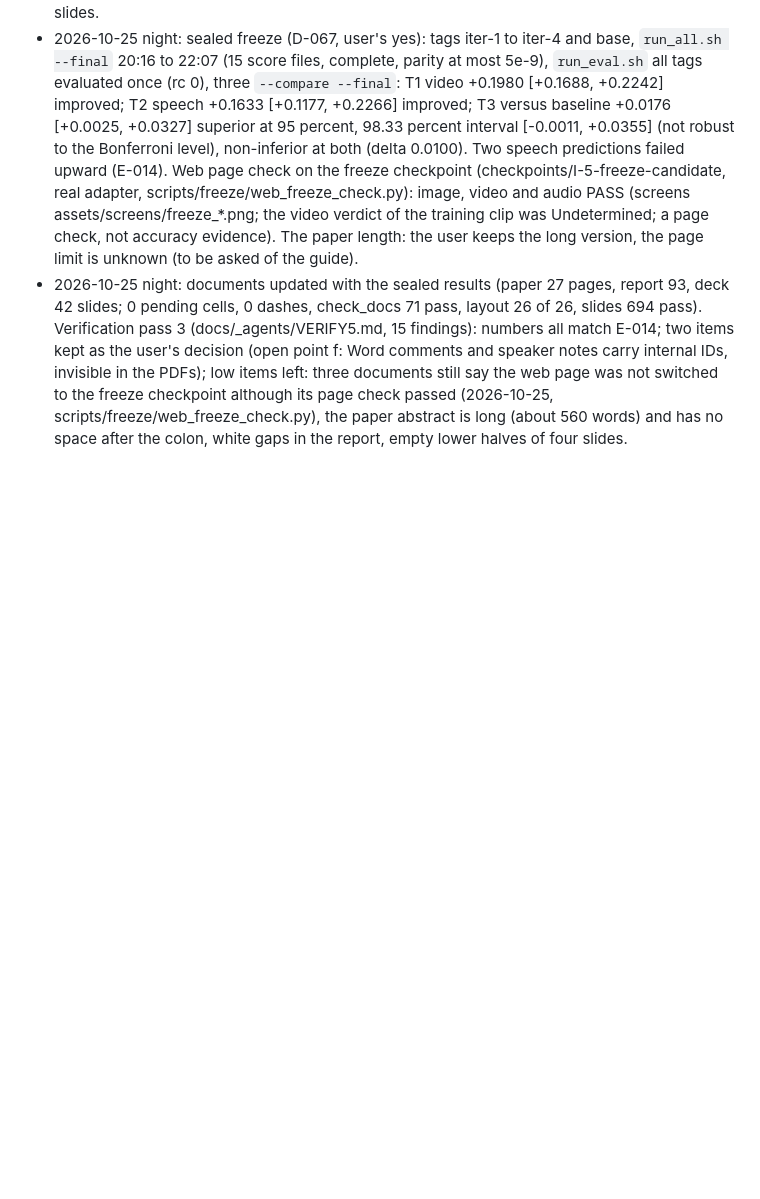
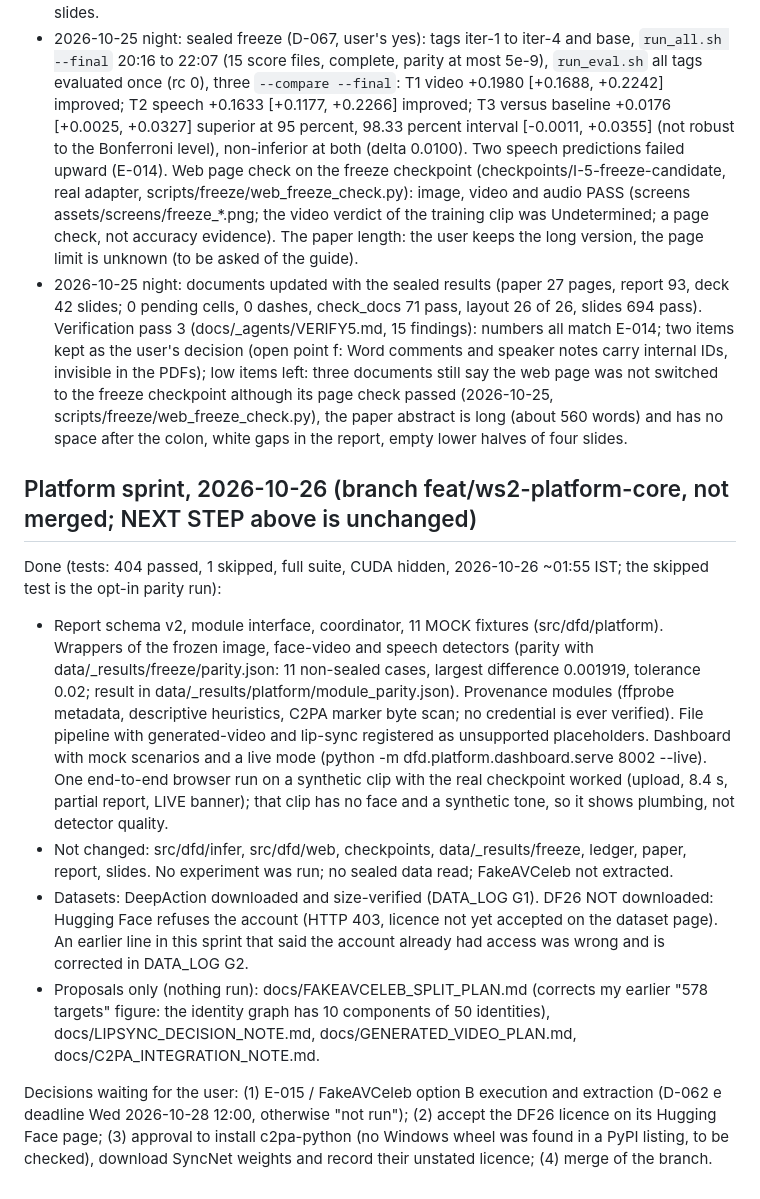
Before and after one commit to vaibhavshiroorkar/deepfake-detection, a Markdown page: docs/STATUS.md, the part around the change. Drawn GitHub-style; blank space fills up the shorter version.

Commit message:
docs: sprint status, DeepAction verified, DF26 access blocker
Co-Authored-By: Claude Sonnet 5.5 <noreply@anthropic.com>

```diff
--- a/docs/STATUS.md
+++ b/docs/STATUS.md
@@ -111,3 +111,13 @@ NEXT STEP: (1) wait for the two document agents (docs/_agents/DOCS_D.md: paper;
 - 2026-10-25 night: independent verification pass 2 (docs/_agents/VERIFY4.md, 21 findings): fixed the paper dashes (local class copy IEEEtran_nodash, cite ranges, repeated-author dashes), the baseline repeat count in the paper, the broken pi = 1/2 in the report, the 'two comparisons' wording, the M-005 amplitude text, the 0.931 against 0.932 rounding in the ladder figure; rebuilt paper (26 pages, 0 dashes), report (89 pages, layout 26 of 26), deck (39 slides, 646 checks); check_docs 71 pass. Slide 11 chart text measured 12.4 pt (the verifier estimated 10 pt; picture 7.06 in wide from 7.38 in at 13 pt). Left as low: white gaps in the report, empty lower halves of four slides, 'whichfaceisreal' spelling on one slide, exploratory label missing on two slides.
 - 2026-10-25 night: sealed freeze (D-067, user's yes): tags iter-1 to iter-4 and base, `run_all.sh --final` 20:16 to 22:07 (15 score files, complete, parity at most 5e-9), `run_eval.sh` all tags evaluated once (rc 0), three `--compare --final`: T1 video +0.1980 [+0.1688, +0.2242] improved; T2 speech +0.1633 [+0.1177, +0.2266] improved; T3 versus baseline +0.0176 [+0.0025, +0.0327] superior at 95 percent, 98.33 percent interval [-0.0011, +0.0355] (not robust to the Bonferroni level), non-inferior at both (delta 0.0100). Two speech predictions failed upward (E-014). Web page check on the freeze checkpoint (checkpoints/I-5-freeze-candidate, real adapter, scripts/freeze/web_freeze_check.py): image, video and audio PASS (screens assets/screens/freeze_*.png; the video verdict of the training clip was Undetermined; a page check, not accuracy evidence). The paper length: the user keeps the long version, the page limit is unknown (to be asked of the guide).
 - 2026-10-25 night: documents updated with the sealed results (paper 27 pages, report 93, deck 42 slides; 0 pending cells, 0 dashes, check_docs 71 pass, layout 26 of 26, slides 694 pass). Verification pass 3 (docs/_agents/VERIFY5.md, 15 findings): numbers all match E-014; two items kept as the user's decision (open point f: Word comments and speaker notes carry internal IDs, invisible in the PDFs); low items left: three documents still say the web page was not switched to the freeze checkpoint although its page check passed (2026-10-25, scripts/freeze/web_freeze_check.py), the paper abstract is long (about 560 words) and has no space after the colon, white gaps in the report, empty lower halves of four slides.
+
+## Platform sprint, 2026-10-26 (branch feat/ws2-platform-core, not merged; NEXT STEP above is unchanged)
+
+Done (tests: 404 passed, 1 skipped, full suite, CUDA hidden, 2026-10-26 ~01:55 IST; the skipped test is the opt-in parity run):
+- Report schema v2, module interface, coordinator, 11 MOCK fixtures (src/dfd/platform). Wrappers of the frozen image, face-video and speech detectors (parity with data/_results/freeze/parity.json: 11 non-sealed cases, largest difference 0.001919, tolerance 0.02; result in data/_results/platform/module_parity.json). Provenance modules (ffprobe metadata, descriptive heuristics, C2PA marker byte scan; no credential is ever verified). File pipeline with generated-video and lip-sync registered as unsupported placeholders. Dashboard with mock scenarios and a live mode (python -m dfd.platform.dashboard.serve 8002 --live). One end-to-end browser run on a synthetic clip with the real checkpoint worked (upload, 8.4 s, partial report, LIVE banner); that clip has no face and a synthetic tone, so it shows plumbing, not detector quality.
+- Not changed: src/dfd/infer, src/dfd/web, checkpoints, data/_results/freeze, ledger, paper, report, slides. No experiment was run; no sealed data read; FakeAVCeleb not extracted.
+- Datasets: DeepAction downloaded and size-verified (DATA_LOG G1). DF26 NOT downloaded: Hugging Face refuses the account (HTTP 403, licence not yet accepted on the dataset page). An earlier line in this sprint that said the account already had access was wrong and is corrected in DATA_LOG G2.
+- Proposals only (nothing run): docs/FAKEAVCELEB_SPLIT_PLAN.md (corrects my earlier "578 targets" figure: the identity graph has 10 components of 50 identities), docs/LIPSYNC_DECISION_NOTE.md, docs/GENERATED_VIDEO_PLAN.md, docs/C2PA_INTEGRATION_NOTE.md.
+
+Decisions waiting for the user: (1) E-015 / FakeAVCeleb option B execution and extraction (D-062 e deadline Wed 2026-10-28 12:00, otherwise "not run"); (2) accept the DF26 licence on its Hugging Face page; (3) approval to install c2pa-python (no Windows wheel was found in a PyPI listing, to be checked), download SyncNet weights and record their unstated licence; (4) merge of the branch.
```
Also changed, not shown: docs/DATA_LOG.md (+1 -1 lines), docs/FILES.md (+1 -1 lines).
